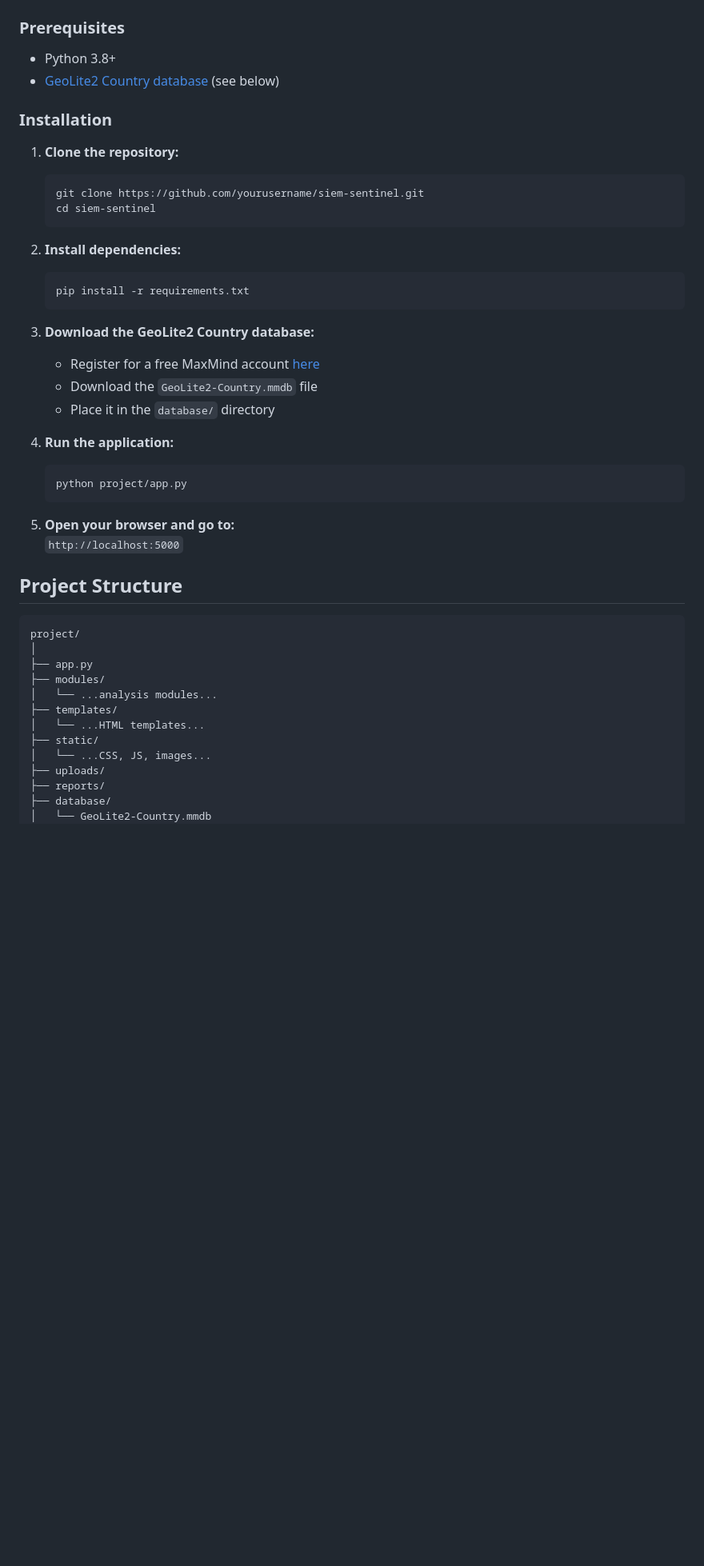
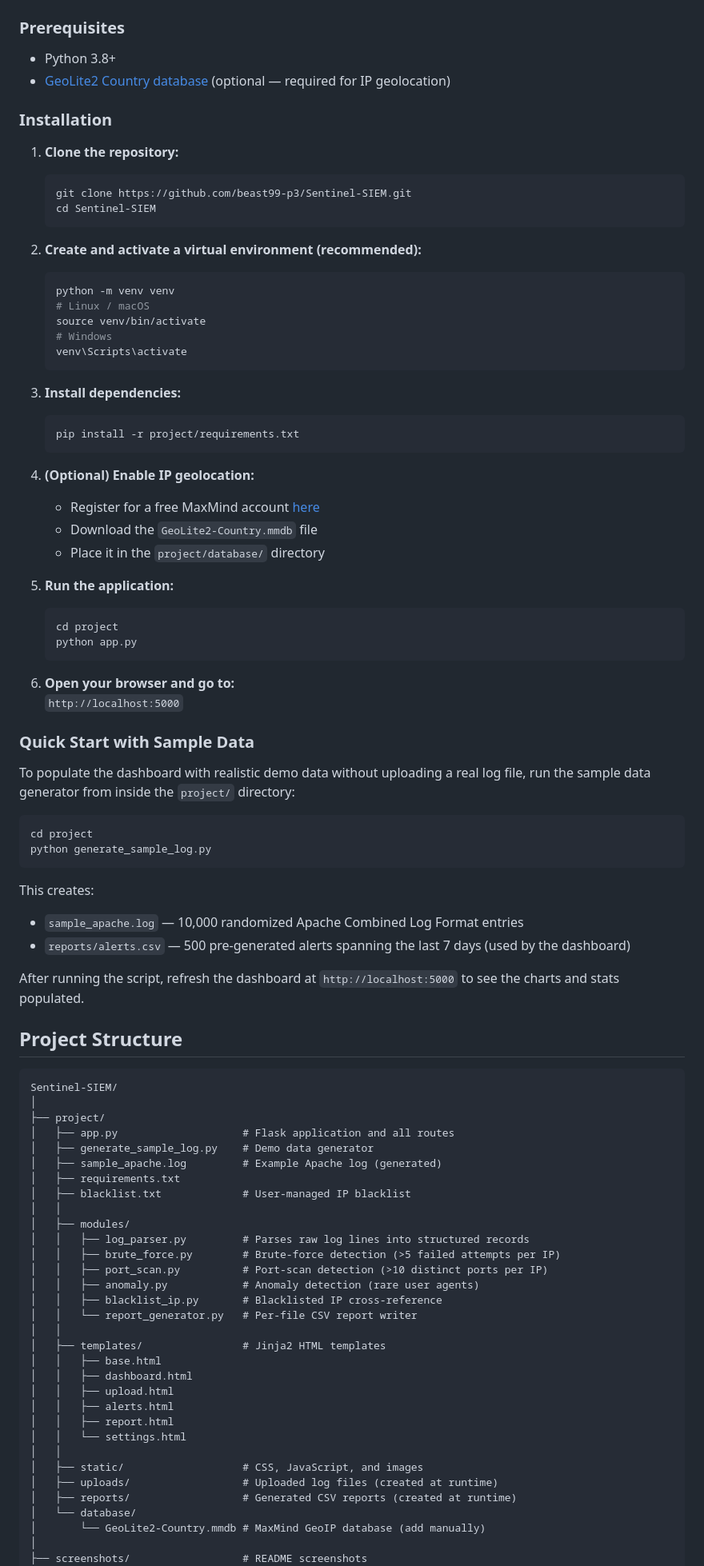
Before and after one commit to beast99-p3/Sentinel-SIEM, a Markdown page: README.md, the part around one of its changes. Shown at 80% size. Rendered like a GitHub page; blank space fills up the shorter version.

````diff
--- a/README.md
+++ b/README.md
@@ -23,48 +34,92 @@
 ### Prerequisites
 
 - Python 3.8+
-- [GeoLite2 Country database](https://dev.maxmind.com/geoip/geolite2-free-geolocation-data) (see below)
+- [GeoLite2 Country database](https://dev.maxmind.com/geoip/geolite2-free-geolocation-data) (optional — required for IP geolocation)
 
 ### Installation
 
 1. **Clone the repository:**
     ```bash
-    git clone https://github.com/yourusername/siem-sentinel.git
-    cd siem-sentinel
+    git clone https://github.com/beast99-p3/Sentinel-SIEM.git
+    cd Sentinel-SIEM
     ```
 
-2. **Install dependencies:**
+2. **Create and activate a virtual environment (recommended):**
     ```bash
-    pip install -r requirements.txt
+    python -m venv venv
+    # Linux / macOS
+    source venv/bin/activate
+    # Windows
+    venv\Scripts\activate
     ```
 
-3. **Download the GeoLite2 Country database:**
+3. **Install dependencies:**
+    ```bash
+    pip install -r project/requirements.txt
+    ```
+
+4. **(Optional) Enable IP geolocation:**
     - Register for a free MaxMind account [here](https://www.maxmind.com/en/geolite2/signup)
     - Download the `GeoLite2-Country.mmdb` file
-    - Place it in the `database/` directory
+    - Place it in the `project/database/` directory
 
-4. **Run the application:**
+5. **Run the application:**
     ```bash
-    python project/app.py
+    cd project
+    python app.py
     ```
 
-5. **Open your browser and go to:**
+6. **Open your browser and go to:**
     `http://localhost:5000`
+
+### Quick Start with Sample Data
+
+To populate the dashboard with realistic demo data without uploading a real log file, run the sample data generator from inside the `project/` directory:
+
+```bash
+cd project
+python generate_sample_log.py
+```
+
+This creates:
+- `sample_apache.log` — 10,000 randomized Apache Combined Log Format entries
+- `reports/alerts.csv` — 500 pre-generated alerts spanning the last 7 days (used by the dashboard)
+
+After running the script, refresh the dashboard at `http://localhost:5000` to see the charts and stats populated.
 
 ## Project Structure
 
 ```
-project/
+Sentinel-SIEM/
 │
-├── app.py
-├── modules/
-│   └── ...analysis modules...
-├── templates/
-│   └── ...HTML templates...
-├── static/
-│   └── ...CSS, JS, images...
-├── uploads/
-├── reports/
-├── database/
-│   └── GeoLite2-Country.mmdb
+├── project/
+│   ├── app.py                    # Flask application and all routes
+│   ├── generate_sample_log.py    # Demo data generator
+│   ├── sample_apache.log         # Example Apache log (generated)
+│   ├── requirements.txt
+│   ├── blacklist.txt             # User-managed IP blacklist
+│   │
+│   ├── modules/
+│   │   ├── log_parser.py         # Parses raw log lines into structured records
+│   │   ├── brute_force.py        # Brute-force detection (>5 failed attempts per IP)
+│   │   ├── port_scan.py          # Port-scan detection (>10 distinct ports per IP)
+│   │   ├── anomaly.py            # Anomaly detection (rare user agents)
+│   │   ├── blacklist_ip.py       # Blacklisted IP cross-reference
+│   │   └── report_generator.py   # Per-file CSV report writer
+│   │
+│   ├── templates/                # Jinja2 HTML templates
+│   │   ├── base.html
+│   │   ├── dashboard.html
+│   │   ├── upload.html
+│   │   ├── alerts.html
+│   │   ├── report.html
+│   │   └── settings.html
+│   │
+│   ├── static/                   # CSS, JavaScript, and images
+│   ├── uploads/                  # Uploaded log files (created at runtime)
+│   ├── reports/                  # Generated CSV reports (created at runtime)
+│   └── database/
+│       └── GeoLite2-Country.mmdb # MaxMind GeoIP database (add manually)
+│
+├── screenshots/                  # README screenshots
 ├── blacklist.txt
````
Also changed, not shown: other parts of README.md (+47 -20 lines).
